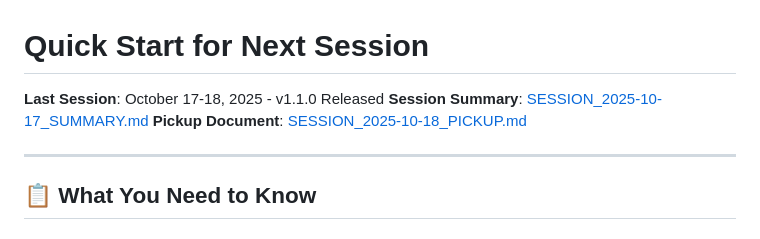
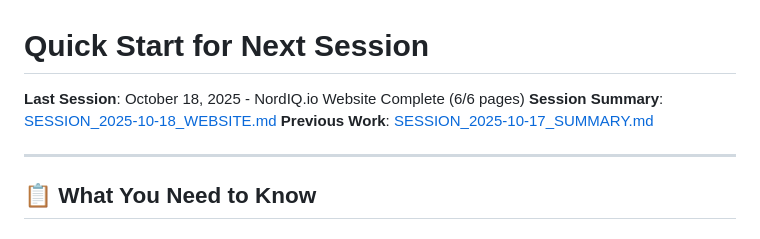
Before and after one commit to Deverydoo/MonitoringPrediction, a Markdown page: Docs/RAG/QUICK_START_NEXT_SESSION.md, the part around the change printed below. Rendered like a GitHub page.

```diff
--- a/Docs/RAG/QUICK_START_NEXT_SESSION.md
+++ b/Docs/RAG/QUICK_START_NEXT_SESSION.md
@@ -1,8 +1,8 @@
 # Quick Start for Next Session
 
-**Last Session**: October 17-18, 2025 - v1.1.0 Released
-**Session Summary**: [SESSION_2025-10-17_SUMMARY.md](SESSION_2025-10-17_SUMMARY.md)
-**Pickup Document**: [SESSION_2025-10-18_PICKUP.md](SESSION_2025-10-18_PICKUP.md)
+**Last Session**: October 18, 2025 - NordIQ.io Website Complete (6/6 pages)
+**Session Summary**: [SESSION_2025-10-18_WEBSITE.md](SESSION_2025-10-18_WEBSITE.md)
+**Previous Work**: [SESSION_2025-10-17_SUMMARY.md](SESSION_2025-10-17_SUMMARY.md)
 
 ---
 
```
Also changed, not shown: other parts of Docs/RAG/QUICK_START_NEXT_SESSION.md (+43 -26 lines).
